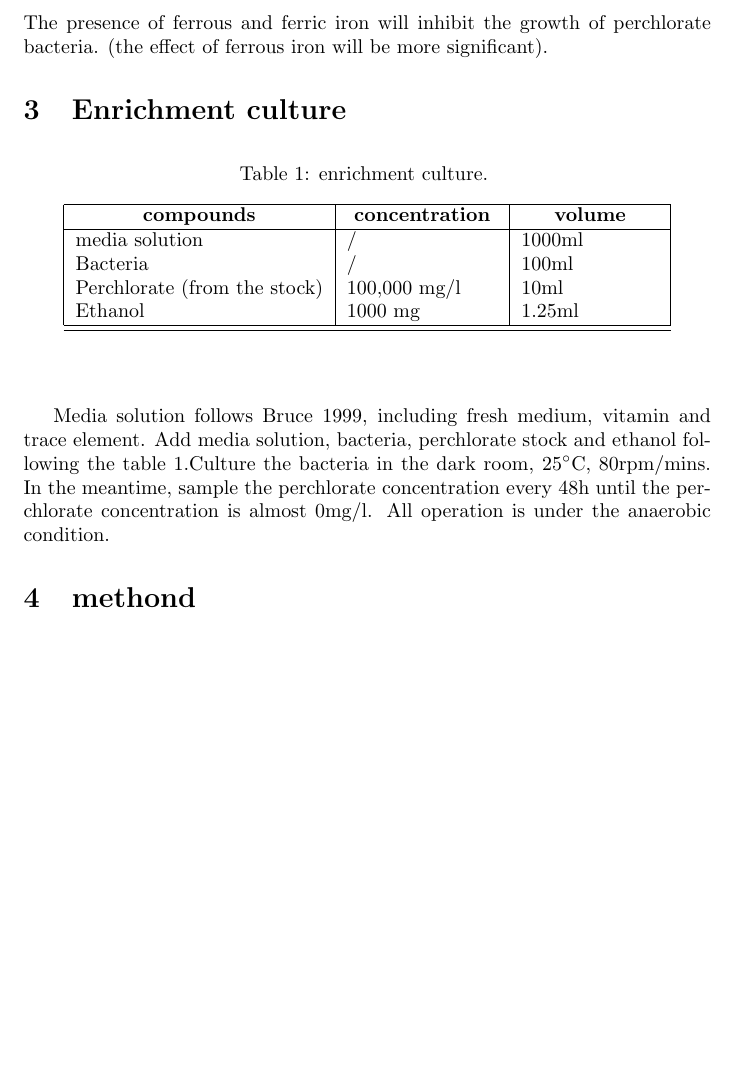
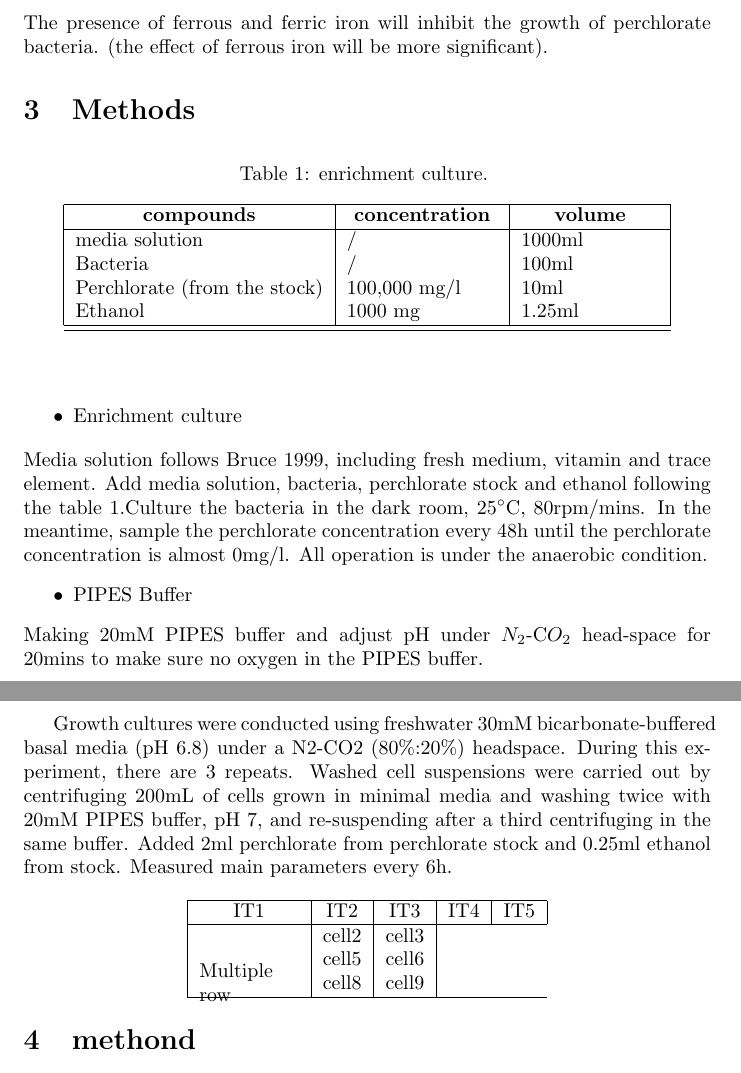
Before and after one commit to jinchenghan/paper.1, a LaTeX document (main.tex): part of page 1 of 2 before the commit and two parts of pages 1 and 2 of 2 after it, the two joined at a grey line, cut so that both start at the same text, the shorter picture padded with empty space. Compiled offline with pdfLaTeX.

Commit message:
10/7/2018 2.08PM

```diff
--- a/main.tex
+++ b/main.tex
@@ -10,7 +10,8 @@
 \usepackage{graphicx}
 \usepackage{multirow}
 \usepackage{longtable}
-
+\usepackage{booktabs}
+\newcommand{\head}[1]{\textnormal{\textbf{#1}}}
 
 \begin{document}
 
@@ -20,7 +21,8 @@
 Iron toxicity test for perchlorate reduction bacteria
 \section{Hypothesis }
 The presence of ferrous and ferric iron will inhibit the growth of perchlorate bacteria. (the effect of ferrous iron will be more significant).
-\section{Enrichment culture  }
+\section{Methods }
+
 \begin{center}
 \begin{longtable}{|l|l|l|}
 \caption{enrichment culture.} \label{tab:long} \\
@@ -47,7 +49,32 @@ Ethanol & 1000 mg & 1.25ml \\
 \end{longtable}
 \end{center}
 
+\begin{itemize}
+\item Enrichment culture
+\end{itemize}
 Media solution follows Bruce 1999, including fresh medium, vitamin and trace element. Add media solution, bacteria, perchlorate stock and ethanol following the table 1.Culture the bacteria in the dark room, $25^\circ$C, 80rpm/mins. In the meantime, sample the perchlorate concentration every 48h until the perchlorate concentration is almost 0mg/l. All operation is under the anaerobic condition.
+\begin{itemize}
+\item PIPES Buffer
+\end{itemize}
+Making 20mM PIPES buffer and adjust pH under $N_{2}$-C$O_{2}$ head-space for 20mins to make sure no oxygen in the PIPES buffer.
+
+
+
+Growth cultures were conducted using freshwater 30mM bicarbonate-buffered basal media (pH 6.8) under a N2-CO2 (80\%:20\%) headspace. During this experiment, there are 3 repeats. Washed cell suspensions were carried out by centrifuging 200mL of cells grown in minimal media and washing twice with 20mM PIPES buffer, pH 7, and re-suspending after a third centrifuging in the same buffer.	Added 2ml perchlorate from perchlorate stock and 0.25ml ethanol from stock. Measured main parameters every 6h.
+
+\begin{center}
+\begin{tabular}{ |c|c|c|c|c|c|}
+\hline
+IT1 & IT2 & IT3& IT4& IT5 \\
+\hline
+\multirow{5}{5em}{Multiple row} & cell2 & cell3 \\
+& cell5 & cell6 \\
+& cell8 & cell9 \\
+\hline
+\end{tabular}
+\end{center}
+
+
 
 
 
```
